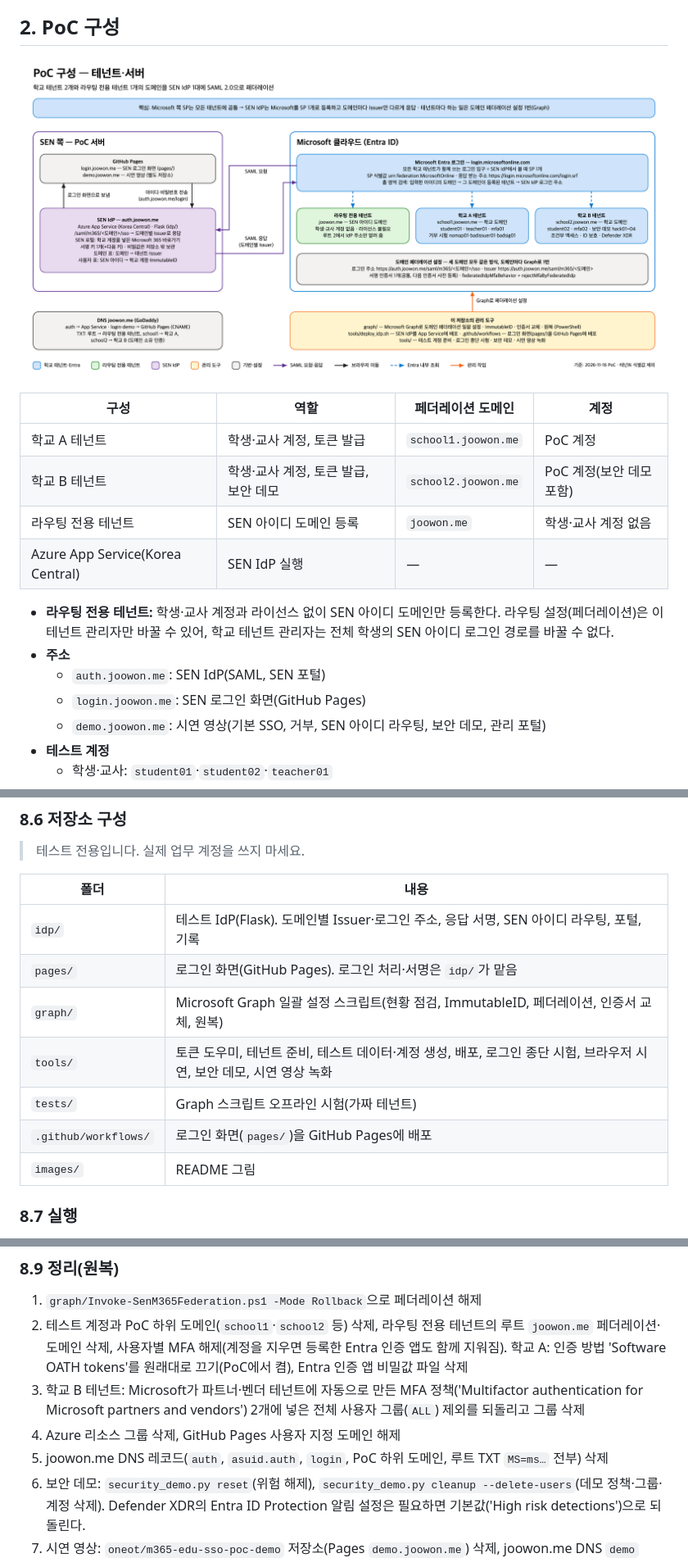
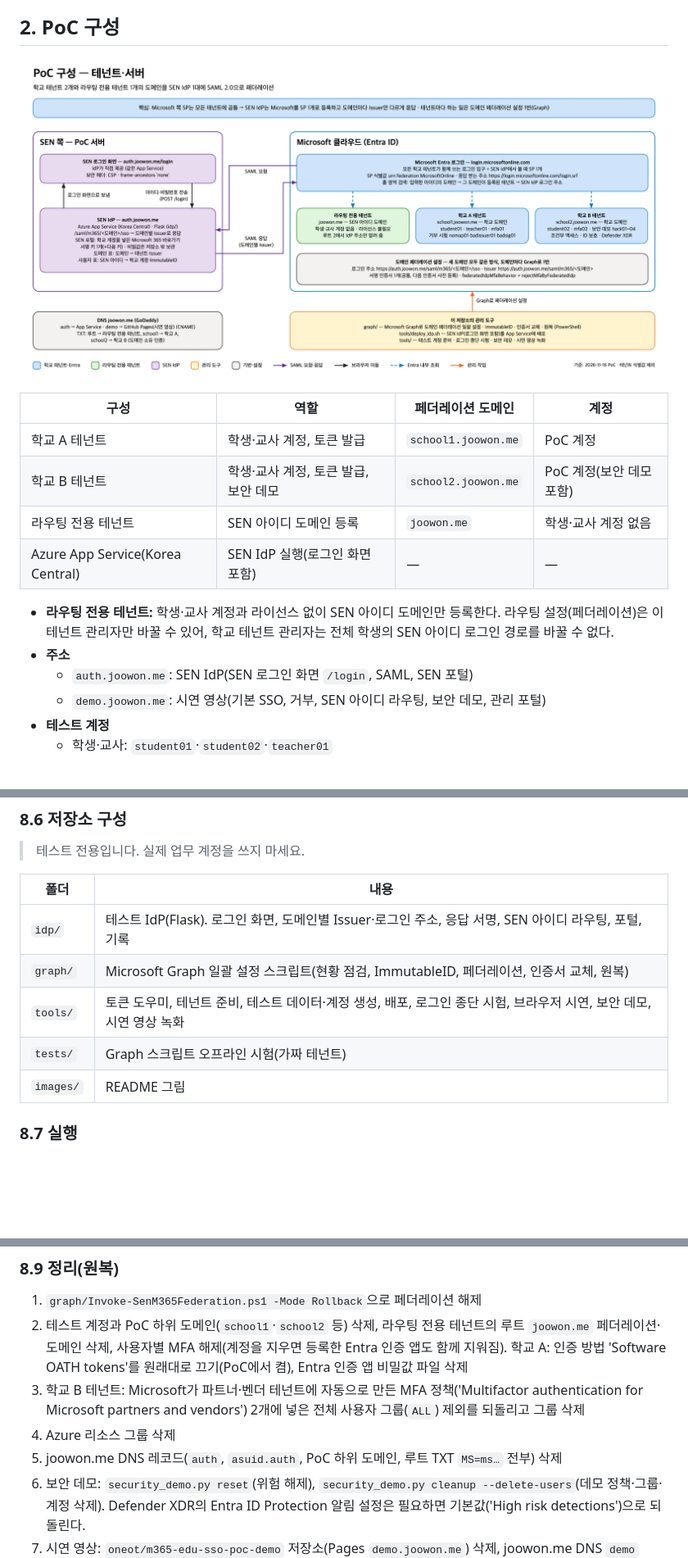
Before and after one commit to oneot/m365-edu-sso-poc, a Markdown page: README.md, 3 parts joined by grey strips. Shown at 82% size. GitHub-like rendering; pictures changed too: images/poc-configuration.png; blank space fills up the shorter version.

```diff
--- a/README.md
+++ b/README.md
@@ -19,12 +19,11 @@
 | 학교 A 테넌트 | 학생·교사 계정, 토큰 발급 | `school1.joowon.me` | PoC 계정 |
 | 학교 B 테넌트 | 학생·교사 계정, 토큰 발급, 보안 데모 | `school2.joowon.me` | PoC 계정(보안 데모 포함) |
 | 라우팅 전용 테넌트 | SEN 아이디 도메인 등록 | `joowon.me` | 학생·교사 계정 없음 |
-| Azure App Service(Korea Central) | SEN IdP 실행 | — | — |
+| Azure App Service(Korea Central) | SEN IdP 실행(로그인 화면 포함) | — | — |
 
 - **라우팅 전용 테넌트:** 학생·교사 계정과 라이선스 없이 SEN 아이디 도메인만 등록한다. 라우팅 설정(페더레이션)은 이 테넌트 관리자만 바꿀 수 있어, 학교 테넌트 관리자는 전체 학생의 SEN 아이디 로그인 경로를 바꿀 수 없다.
 - **주소**
-  - `auth.joowon.me`: SEN IdP(SAML, SEN 포털)
-  - `login.joowon.me`: SEN 로그인 화면(GitHub Pages)
+  - `auth.joowon.me`: SEN IdP(SEN 로그인 화면 `/login`, SAML, SEN 포털)
   - `demo.joowon.me`: 시연 영상(기본 SSO, 거부, SEN 아이디 라우팅, 보안 데모, 관리 포털)
 - **테스트 계정**
   - 학생·교사: `student01`·`student02`·`teacher01`
@@ -309,12 +308,10 @@ A3는 Microsoft 365 A3(Entra ID P1) 기준이다. Office 365 A3는 Entra ID Free
 
 | 폴더 | 내용 |
 |---|---|
-| `idp/` | 테스트 IdP(Flask). 도메인별 Issuer·로그인 주소, 응답 서명, SEN 아이디 라우팅, 포털, 기록 |
-| `pages/` | 로그인 화면(GitHub Pages). 로그인 처리·서명은 `idp/`가 맡음 |
+| `idp/` | 테스트 IdP(Flask). 로그인 화면, 도메인별 Issuer·로그인 주소, 응답 서명, SEN 아이디 라우팅, 포털, 기록 |
 | `graph/` | Microsoft Graph 일괄 설정 스크립트(현황 점검, ImmutableID, 페더레이션, 인증서 교체, 원복) |
 | `tools/` | 토큰 도우미, 테넌트 준비, 테스트 데이터·계정 생성, 배포, 로그인 종단 시험, 브라우저 시연, 보안 데모, 시연 영상 녹화 |
 | `tests/` | Graph 스크립트 오프라인 시험(가짜 테넌트) |
-| `.github/workflows/` | 로그인 화면(`pages/`)을 GitHub Pages에 배포 |
 | `images/` | README 그림 |
 
 ### 8.7 실행
@@ -397,7 +394,7 @@ python tools/record_demos.py --out-dir out/demo --publish ../m365-edu-sso-poc-de
 1. `graph/Invoke-SenM365Federation.ps1 -Mode Rollback`으로 페더레이션 해제
 2. 테스트 계정과 PoC 하위 도메인(`school1`·`school2` 등) 삭제, 라우팅 전용 테넌트의 루트 `joowon.me` 페더레이션·도메인 삭제, 사용자별 MFA 해제(계정을 지우면 등록한 Entra 인증 앱도 함께 지워짐). 학교 A: 인증 방법 'Software OATH tokens'를 원래대로 끄기(PoC에서 켬), Entra 인증 앱 비밀값 파일 삭제
 3. 학교 B 테넌트: Microsoft가 파트너·벤더 테넌트에 자동으로 만든 MFA 정책('Multifactor authentication for Microsoft partners and vendors') 2개에 넣은 전체 사용자 그룹(`ALL`) 제외를 되돌리고 그룹 삭제
-4. Azure 리소스 그룹 삭제, GitHub Pages 사용자 지정 도메인 해제
-5. joowon.me DNS 레코드(`auth`, `asuid.auth`, `login`, PoC 하위 도메인, 루트 TXT `MS=ms…` 전부) 삭제
+4. Azure 리소스 그룹 삭제
+5. joowon.me DNS 레코드(`auth`, `asuid.auth`, PoC 하위 도메인, 루트 TXT `MS=ms…` 전부) 삭제
 6. 보안 데모: `security_demo.py reset`(위험 해제), `security_demo.py cleanup --delete-users`(데모 정책·그룹·계정 삭제). Defender XDR의 Entra ID Protection 알림 설정은 필요하면 기본값('High risk detections')으로 되돌린다.
 7. 시연 영상: `oneot/m365-edu-sso-poc-demo` 저장소(Pages `demo.joowon.me`) 삭제, joowon.me DNS `demo` CNAME 삭제, 포털 녹화용 Chromium 프로필 삭제
```
Also changed, not shown: other parts of README.md (+2 -2 lines), images/login-route-1-sen-portal.png, images/login-route-2-ms-web-sen-id.png, images/login-route-3-ms-web-school-id.png, 13 other files.
